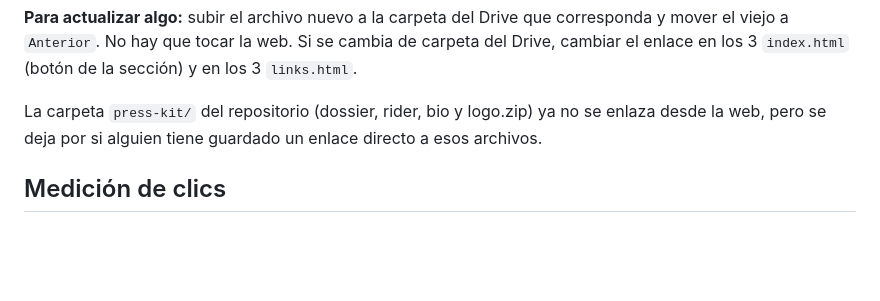
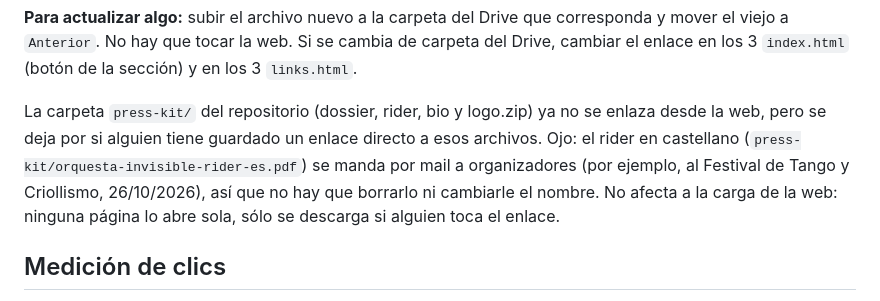
Before and after one commit to Marianolfb/Orquestainvisible, a Markdown page: MANTENIMIENTO.md, the part around the change. GitHub-like rendering; blank space fills up the shorter version.

Commit message:
Manual: el rider en castellano se manda por mail, no borrarlo ni renombrarlo
Co-Authored-By: Claude Opus 5.5 <noreply@anthropic.com>

```diff
--- a/MANTENIMIENTO.md
+++ b/MANTENIMIENTO.md
@@ -180,7 +180,10 @@ negro y blanco) y `Notas de prensa OI.docx`. La subcarpeta `Anterior (mayo 2026)
 `index.html` (botón de la sección) y en los 3 `links.html`.
 
 La carpeta `press-kit/` del repositorio (dossier, rider, bio y logo.zip) ya no se enlaza desde la web,
-pero se deja por si alguien tiene guardado un enlace directo a esos archivos.
+pero se deja por si alguien tiene guardado un enlace directo a esos archivos. Ojo: el rider en castellano
+(`press-kit/orquesta-invisible-rider-es.pdf`) se manda por mail a organizadores (por ejemplo, al Festival de
+Tango y Criollismo, 26/10/2026), así que no hay que borrarlo ni cambiarle el nombre. No afecta a la carga de la web:
+ninguna página lo abre sola, sólo se descarga si alguien toca el enlace.
 
 ## Medición de clics
 
```
